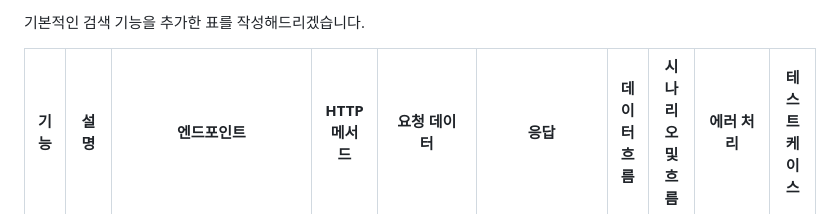
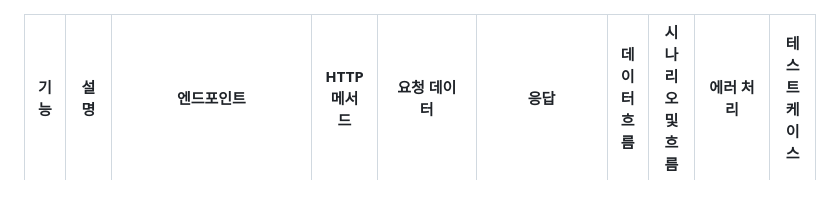
Before and after one commit to SeoGM/ReactSpringbootShop, a Markdown page: search_interface.md, the part around the change. GitHub-like rendering.

```diff
--- a/search_interface.md
+++ b/search_interface.md
@@ -1,5 +1,3 @@
-기본적인 검색 기능을 추가한 표를 작성해드리겠습니다.
-
 | **기능**                 | **설명**                                                                                                                                                           | **엔드포인트**         | **HTTP 메서드** | **요청 데이터**                                                                                                                                                                                                                       | **응답**                                                                                 | **데이터 흐름**                                                                                                                                                                                                             | **시나리오 및 흐름**                                                                                                                                                                                                 | **에러 처리**                                                                                                                                                          | **테스트 케이스**                                                                                    |
 |--------------------------|--------------------------------------------------------------------------------------------------------------------------------------------------------------------|------------------------|-----------------|---------------------------------------------------------------------------------------------------------------------------------------------------------------------------------------------------------------------------------------|------------------------------------------------------------------------------------------|--------------------------------------------------------------------------------------------------------------------------------------------------------------------------------------------------------------------------|----------------------------------------------------------------------------------------------------------------------------------------------------------------------------------------------------------------------------|-----------------------------------------------------------------------------------------------------------------------------------------------------------------------|--------------------------------------------------------------------------------------------------------|
 | 기본 검색                 | 사용자가 입력한 키워드를 기반으로 상품을 검색하는 기능입니다.                                                                                                      | `/api/search`           | GET             | 검색 키워드 (`keyword: string`)                                                                                                                                                                                                      | 검색 결과 리스트 (`[{productId: "상품 ID", productName: "상품명", imageUrl: "이미지 URL", price: "가격"}]`)                        | 1. 사용자가 검색창에 키워드를 입력<br>2. 클라이언트에서 서버로 검색 요청 전송<br>3. 서버에서 해당 키워드와 일치하는 상품 데이터 조회<br>4. 검색 결과 리스트를 응답으로 반환<br>5. 클라이언트에서 결과 리스트를 화면에 표시 | 1. 사용자가 검색창에 키워드를 입력하고 검색 버튼을 클릭합니다.<br>2. 검색 결과가 화면에 표시됩니다.<br>3. 사용자가 특정 검색 결과를 클릭하면 해당 상품의 상세 페이지로 이동합니다.                                | 1. 검색 결과가 없는 경우, 빈 리스트를 반환합니다(`200` 응답).<br>2. 잘못된 요청 데이터(예: 키워드가 비어 있음)인 경우, 오류 메시지(`400` 잘못된 요청`)를 반환합니다.                    | 1. 유효한 키워드로 검색 시, 결과 리스트가 정확하게 반환되는지 확인합니다.<br>2. 키워드가 없는 경우, 빈 리스트를 반환하는지 확인합니다.<br>3. 검색 결과가 없는 경우에도 오류 없이 빈 리스트를 반환하는지 확인합니다. |
```
